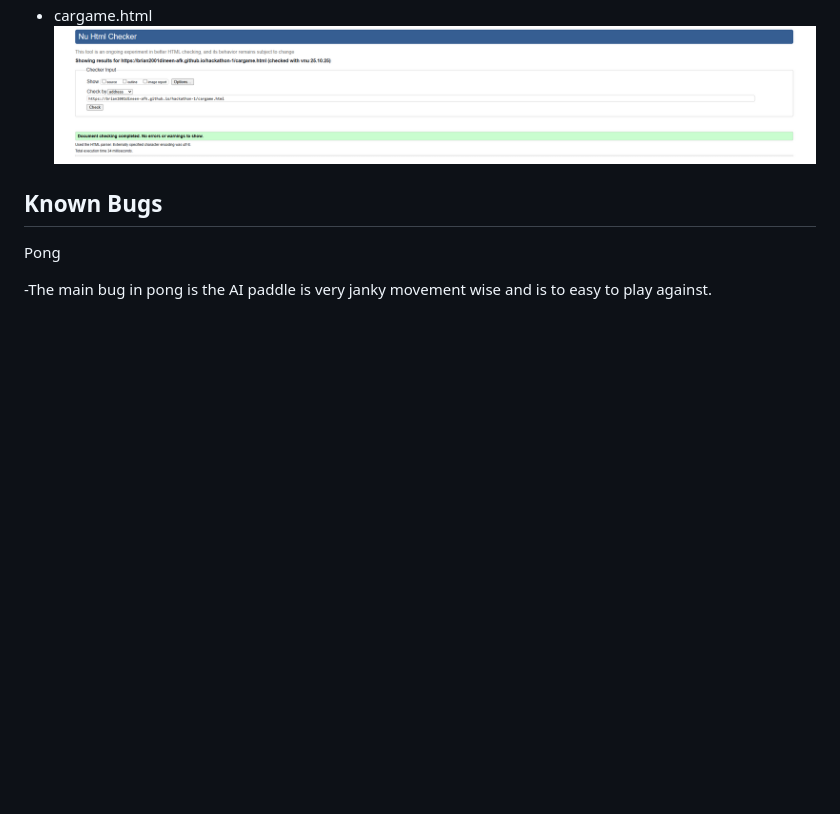
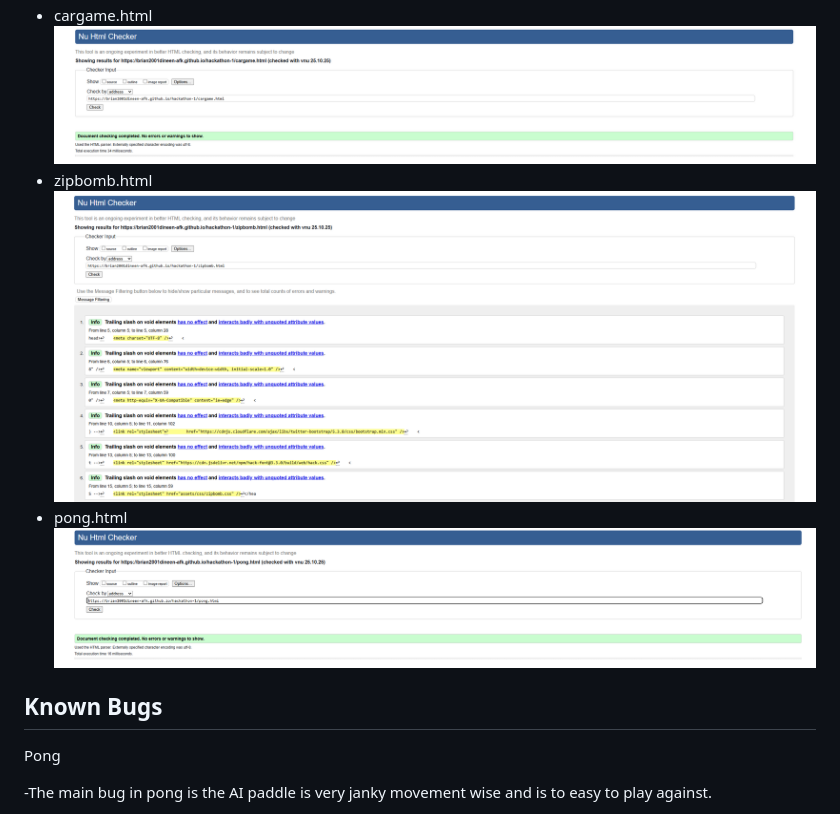
Before and after one commit to brian2001dineen-afk/hackathon-1, a Markdown page: README.md, the part around the change. Rendered like a GitHub page; blank space fills up the shorter version.

Commit message:
added images for validation section

```diff
--- a/README.md
+++ b/README.md
@@ -164,6 +164,10 @@ We ran our html pages through
     ![lobby.html](assets/images/lobbyhtml.png)
 -   cargame.html
     ![cargame.html](assets/images/cargamehtml.png)
+-   zipbomb.html
+    ![zipbomb.html](assets/images/zipbombhtml.png)
+-   pong.html
+    ![pong.html](assets/images/ponghtml.png)
 
 ## Known Bugs
 
```
